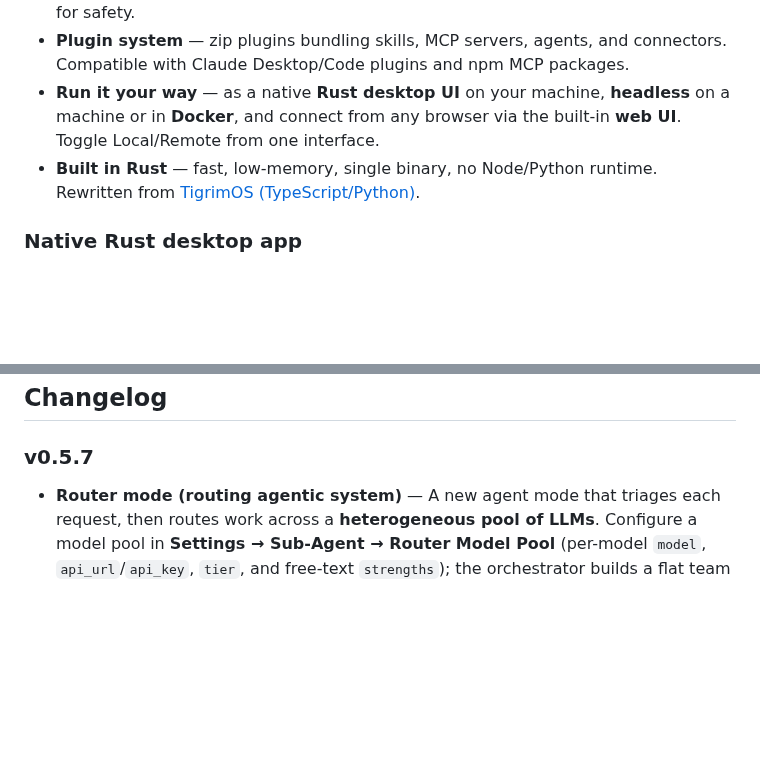
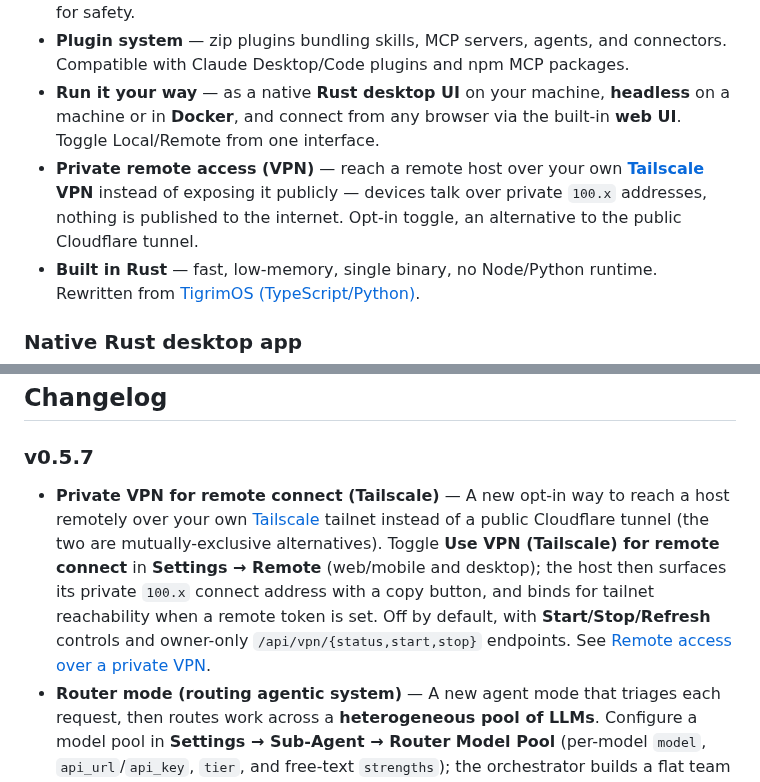
Before and after one commit to Sompote/TigrimOSR, a Markdown page: README.md, 2 parts joined by grey strips. Drawn GitHub-style; blank space fills up the shorter version.

Commit message:
docs(readme): document Tailscale VPN remote-connect feature
- "Why TigrimOSR?" intro bullet: Private remote access (VPN)
- v0.5.7 changelog entry for the VPN toggle

Co-Authored-By: Claude Opus 4.8 (1M context) <noreply@anthropic.com>

```diff
--- a/README.md
+++ b/README.md
@@ -10,6 +10,7 @@
 - **Browser control** — let the agent drive a real **Chrome / Chromium** browser to **search Google** and read the live web directly. It's a real browser, not a paid search-API — **no API keys, free of charge, saves money**. Opt-in toggle, off by default for safety.
 - **Plugin system** — zip plugins bundling skills, MCP servers, agents, and connectors. Compatible with Claude Desktop/Code plugins and npm MCP packages.
 - **Run it your way** — as a native **Rust desktop UI** on your machine, **headless** on a machine or in **Docker**, and connect from any browser via the built-in **web UI**. Toggle Local/Remote from one interface.
+- **Private remote access (VPN)** — reach a remote host over your own **[Tailscale](https://tailscale.com) VPN** instead of exposing it publicly — devices talk over private `100.x` addresses, nothing is published to the internet. Opt-in toggle, an alternative to the public Cloudflare tunnel.
 - **Built in Rust** — fast, low-memory, single binary, no Node/Python runtime. Rewritten from [TigrimOS (TypeScript/Python)](https://github.com/Sompote/TigerCowork).
 
 ### Native Rust desktop app
@@ -1314,6 +1315,7 @@ sudo ufw allow 443/tcp    # nginx HTTPS
 
 ### v0.5.7
 
+- **Private VPN for remote connect (Tailscale)** — A new opt-in way to reach a host remotely over your own [Tailscale](https://tailscale.com) tailnet instead of a public Cloudflare tunnel (the two are mutually-exclusive alternatives). Toggle **Use VPN (Tailscale) for remote connect** in **Settings → Remote** (web/mobile and desktop); the host then surfaces its private `100.x` connect address with a copy button, and binds for tailnet reachability when a remote token is set. Off by default, with **Start/Stop/Refresh** controls and owner-only `/api/vpn/{status,start,stop}` endpoints. See [Remote access over a private VPN](#remote-access-over-a-private-vpn-tailscale).
 - **Router mode (routing agentic system)** — A new agent mode that triages each request, then routes work across a **heterogeneous pool of LLMs**. Configure a model pool in **Settings → Sub-Agent → Router Model Pool** (per-model `model`, `api_url`/`api_key`, `tier`, and free-text `strengths`); the orchestrator builds a flat team and assigns **each agent the best-fit model** by matching its sub-task to the model's strengths/tier. Workers run **in parallel**, each in its **own isolated browser window** (no shared-Chrome clobbering), and the orchestrator merges their results. Includes automatic **provider failover** and **Router / Router Ultra** tiers (fast vs deep).
 - **User-set orchestrator model** — A free-text **Orchestrator model** field in the Router Model Pool sets which model does the triaging, team-building and merging (blank = main model; a pool id uses that entry's endpoint/key; any other id runs on the main endpoint/key). Worker agents keep their own per-agent models.
 - **Per-agent isolated browsers** — In a parallel swarm, each sub-agent now drives its **own** Chromium window via a dedicated Playwright MCP instance (launched on first use), so concurrent agents no longer fight over a single shared page.
```
